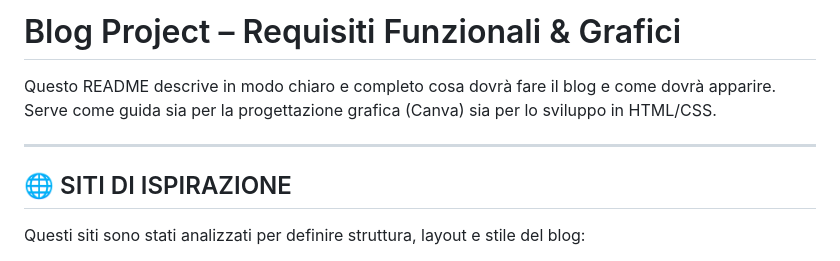
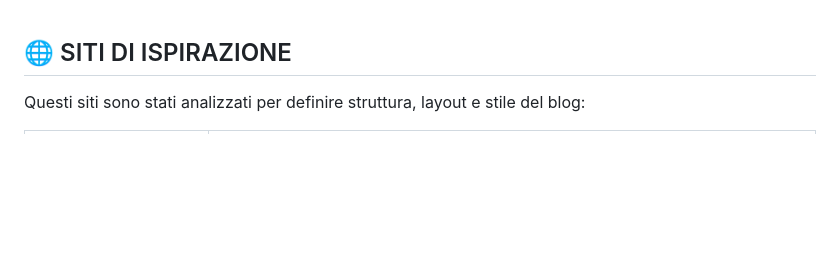
Before and after one commit to aleluj/Blog_UDA, a Markdown page: README.md, the part around the change. Rendered like a GitHub page; blank space fills up the shorter version.

Commit message:
Remove functional and graphic requirements section
Removed the initial section outlining functional and graphic requirements for the blog project.

```diff
--- a/README.md
+++ b/README.md
@@ -1,9 +1,4 @@
-# Blog Project – Requisiti Funzionali & Grafici
 
-Questo README descrive in modo chiaro e completo cosa dovrà fare il blog e come dovrà apparire.
-Serve come guida sia per la progettazione grafica (Canva) sia per lo sviluppo in HTML/CSS.
-
----
 
 ## 🌐 SITI DI ISPIRAZIONE
 
```
